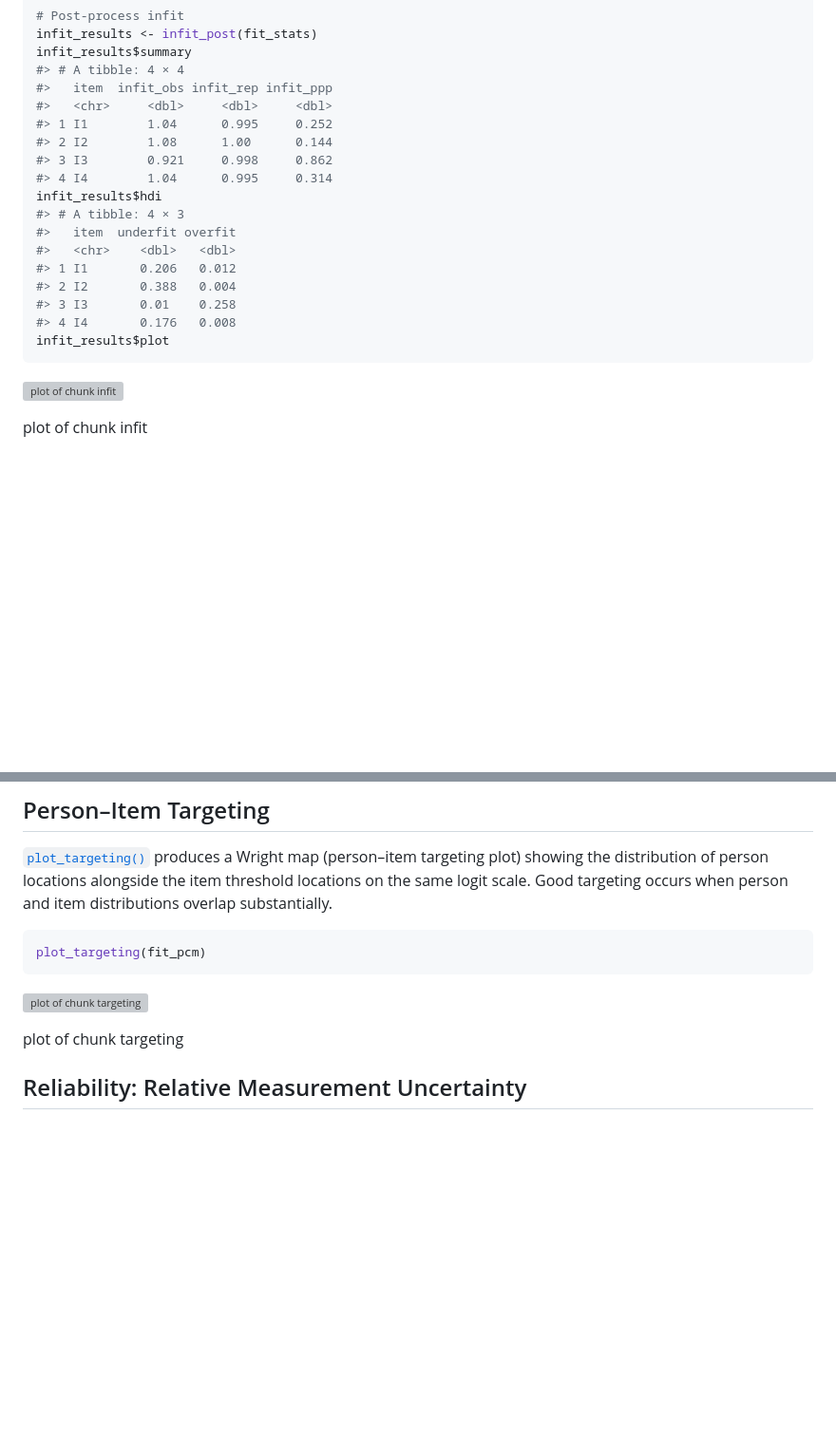
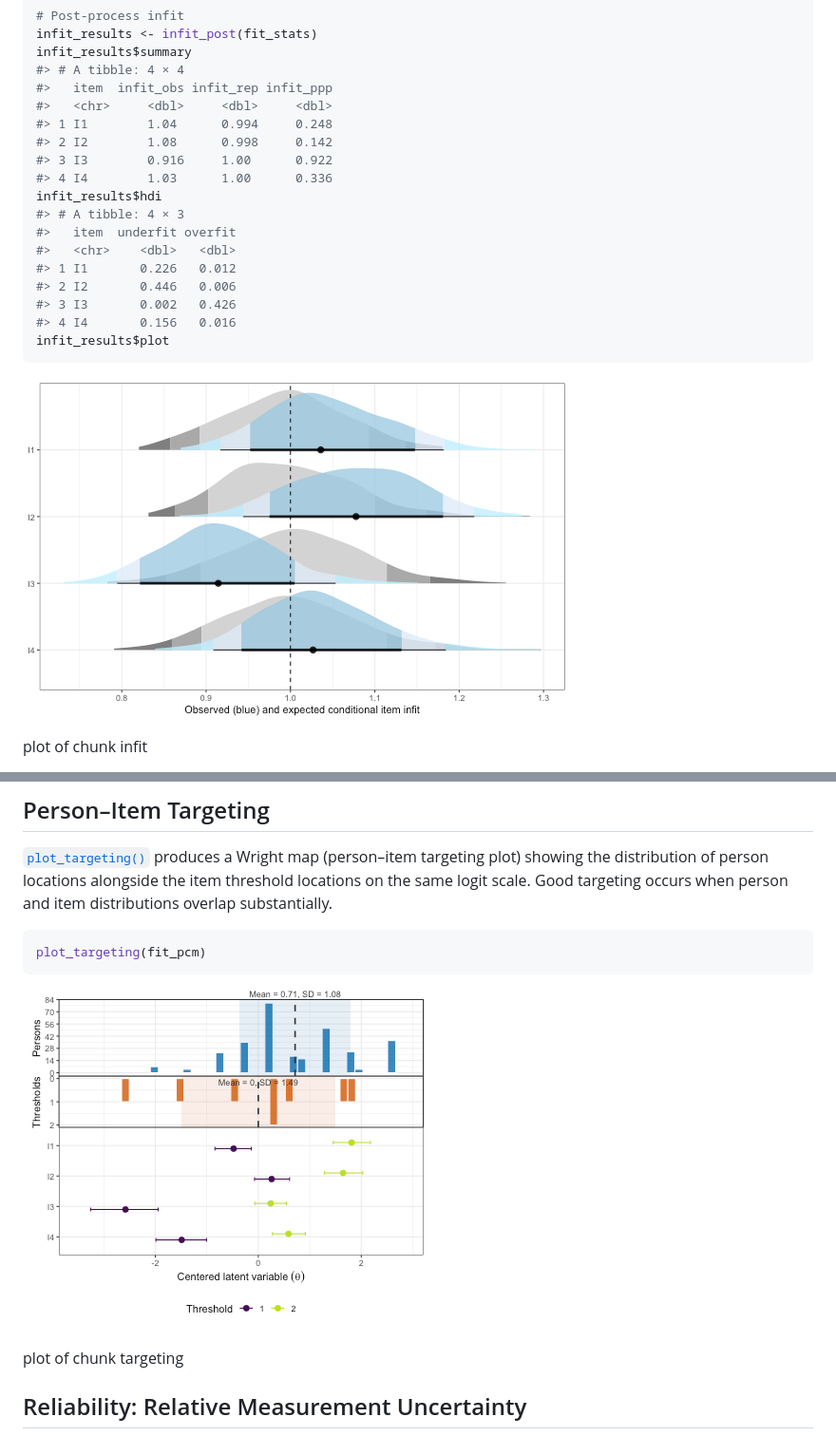
Before and after one commit to pgmj/easyRaschBayes, a Markdown page: articles/pcm-rasch-analysis.md, 2 parts joined by grey strips. Shown: that part at 95% size. Drawn GitHub-style; pictures changed too: articles/figures/pcm-infit-1.png; blank space fills up the shorter version; grey boxes are pictures that could not be loaded.

````diff
--- a/articles/pcm-rasch-analysis.md
+++ b/articles/pcm-rasch-analysis.md
@@ -101,22 +101,22 @@ infit_results$summary
 #> # A tibble: 4 × 4
 #>   item  infit_obs infit_rep infit_ppp
 #>   <chr>     <dbl>     <dbl>     <dbl>
-#> 1 I1        1.04      0.995     0.252
-#> 2 I2        1.08      1.00      0.144
-#> 3 I3        0.921     0.998     0.862
-#> 4 I4        1.04      0.995     0.314
+#> 1 I1        1.04      0.994     0.248
+#> 2 I2        1.08      0.998     0.142
+#> 3 I3        0.916     1.00      0.922
+#> 4 I4        1.03      1.00      0.336
 infit_results$hdi
 #> # A tibble: 4 × 3
 #>   item  underfit overfit
 #>   <chr>    <dbl>   <dbl>
-#> 1 I1       0.206   0.012
-#> 2 I2       0.388   0.004
-#> 3 I3       0.01    0.258
-#> 4 I4       0.176   0.008
+#> 1 I1       0.226   0.012
+#> 2 I2       0.446   0.006
+#> 3 I3       0.002   0.426
+#> 4 I4       0.156   0.016
 infit_results$plot
 ```
 
-![plot of chunk infit](articles/figures/pcm-infit-1.png)
+![plot of chunk infit](figures/pcm-infit-1.png)
 
 plot of chunk infit
 
@@ -244,7 +244,7 @@ distributions overlap substantially.
 plot_targeting(fit_pcm)
 ```
 
-![plot of chunk targeting](articles/figures/pcm-targeting-1.png)
+![plot of chunk targeting](figures/pcm-targeting-1.png)
 
 plot of chunk targeting
 
````
Also changed, not shown: other parts of articles/pcm-rasch-analysis.md (+21 -21 lines), articles/figures/pcm-ipf-plot-1.png, articles/figures/pcm-pca-plot-1.png, articles/figures/pcm-q3-1.png, articles/figures/pcm-restscore-1.png, 3 other files.
